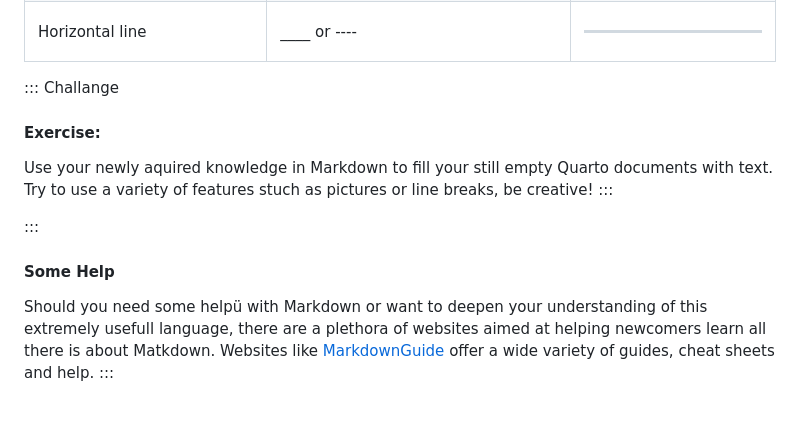
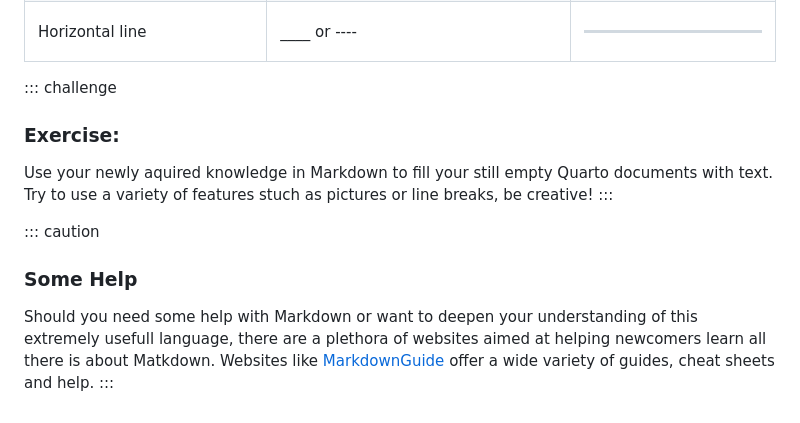
Before and after one commit to HERMES-DKZ/quarto-publishing, a Markdown page: episodes/03markdownbasics.md, the part around one of its changes. GitHub-like rendering.

```diff
--- a/episodes/03markdownbasics.md
+++ b/episodes/03markdownbasics.md
@@ -119,17 +119,17 @@ Some of the most useful parts of Markdown syntax are shown here:
 
 </html>
 
-::: Challange
+::: challenge
 
-#### Exercise:
+### Exercise:
 
 Use your newly aquired knowledge in Markdown to fill your still empty Quarto documents with text.
 Try to use a variety of features stuch as pictures or line breaks, be creative!
 :::
 
-:::
-#### Some Help
+::: caution
+### Some Help
 
-Should you need some helpü with Markdown or want to deepen your understanding of this extremely usefull language, there are a plethora of websites aimed at helping newcomers learn all there is about Matkdown.
+Should you need some help with Markdown or want to deepen your understanding of this extremely usefull language, there are a plethora of websites aimed at helping newcomers learn all there is about Matkdown.
 Websites like [MarkdownGuide](https://www.markdownguide.org/) offer a wide variety of guides, cheat sheets and help.
 :::
```
Also changed, not shown: other parts of episodes/03markdownbasics.md (+4 -4 lines).
